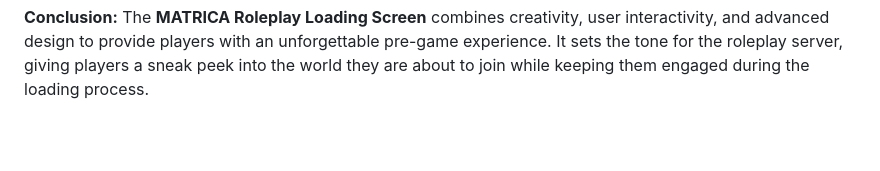
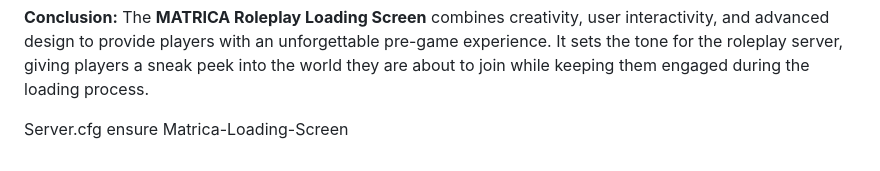
Before and after one commit to Ghost-Script-LV/Matrica-Loading-screen, a Markdown page: README.md, the part around the change. Drawn GitHub-style; blank space fills up the shorter version.

```diff
--- a/README.md
+++ b/README.md
@@ -88,3 +88,6 @@ It is designed to be compatible with **FiveM,** ensuring smooth performance acro
 **Conclusion:**
 The **MATRICA Roleplay Loading Screen** combines creativity, user interactivity, and advanced design to provide players with an unforgettable pre-game experience.
 It sets the tone for the roleplay server, giving players a sneak peek into the world they are about to join while keeping them engaged during the loading process.
+
+Server.cfg
+ensure Matrica-Loading-Screen
```
